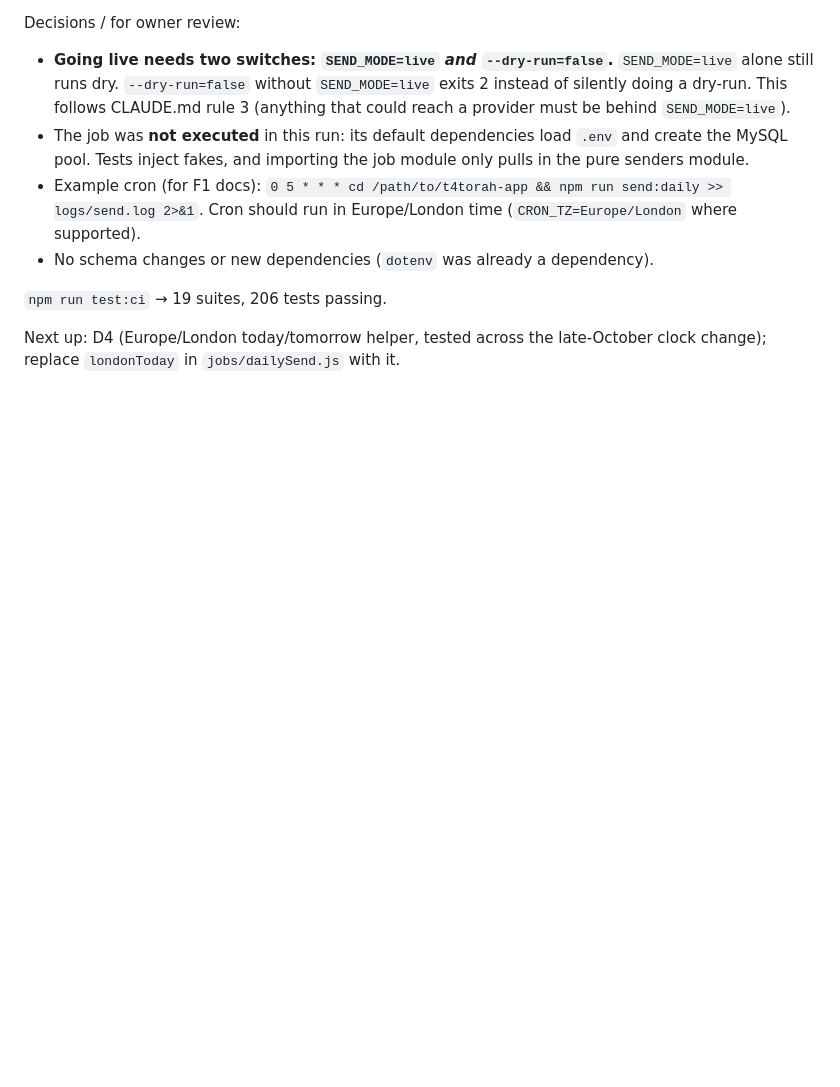
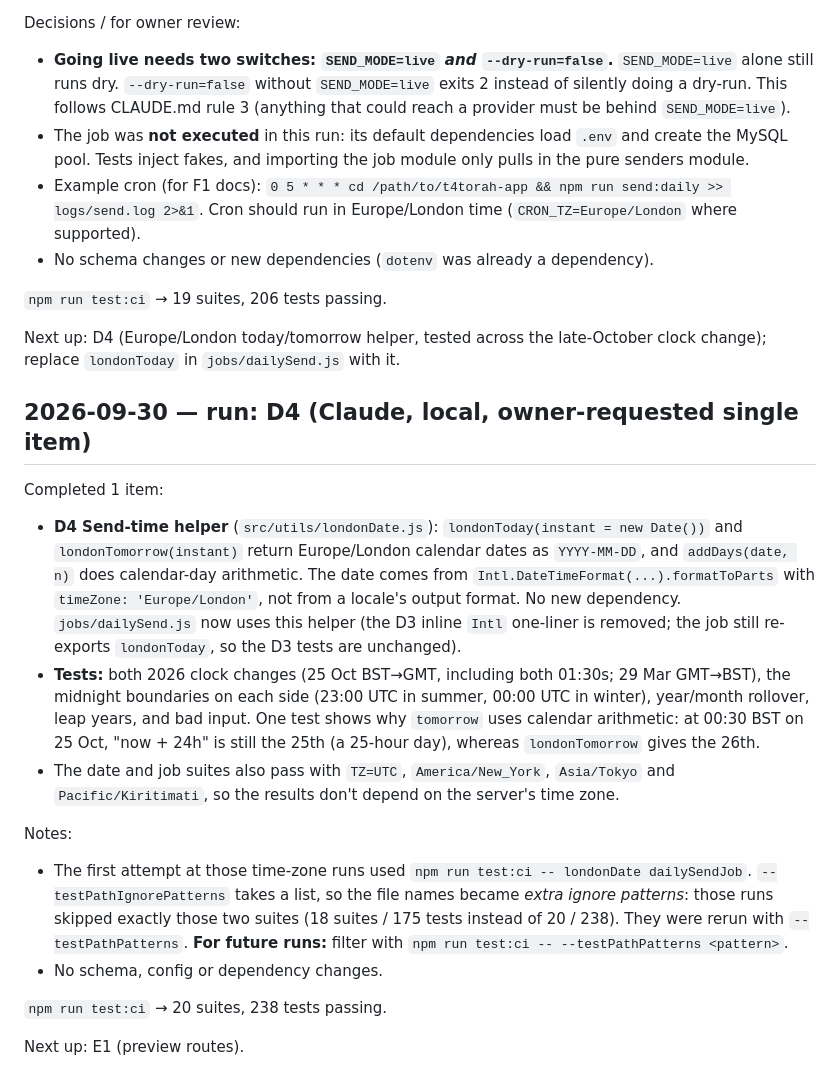
Before and after one commit to shalommoise/t4torah-app, a Markdown page: PROGRESS.md, the part around the change. GitHub-like rendering; blank space fills up the shorter version.

Commit message:
send-automation: progress log for D4 run
Co-Authored-By: Claude Opus 5.5 <noreply@anthropic.com>

```diff
--- a/PROGRESS.md
+++ b/PROGRESS.md
@@ -233,3 +233,20 @@ Decisions / for owner review:
 `npm run test:ci` → 19 suites, 206 tests passing.
 
 Next up: D4 (Europe/London today/tomorrow helper, tested across the late-October clock change); replace `londonToday` in `jobs/dailySend.js` with it.
+
+## 2026-09-30 — run: D4 (Claude, local, owner-requested single item)
+
+Completed 1 item:
+
+- **D4 Send-time helper** (`src/utils/londonDate.js`): `londonToday(instant = new Date())` and `londonTomorrow(instant)` return Europe/London calendar dates as `YYYY-MM-DD`, and `addDays(date, n)` does calendar-day arithmetic. The date comes from `Intl.DateTimeFormat(...).formatToParts` with `timeZone: 'Europe/London'`, not from a locale's output format. No new dependency. `jobs/dailySend.js` now uses this helper (the D3 inline `Intl` one-liner is removed; the job still re-exports `londonToday`, so the D3 tests are unchanged).
+- **Tests:** both 2026 clock changes (25 Oct BST→GMT, including both 01:30s; 29 Mar GMT→BST), the midnight boundaries on each side (23:00 UTC in summer, 00:00 UTC in winter), year/month rollover, leap years, and bad input. One test shows why `tomorrow` uses calendar arithmetic: at 00:30 BST on 25 Oct, "now + 24h" is still the 25th (a 25-hour day), whereas `londonTomorrow` gives the 26th.
+- The date and job suites also pass with `TZ=UTC`, `America/New_York`, `Asia/Tokyo` and `Pacific/Kiritimati`, so the results don't depend on the server's time zone.
+
+Notes:
+
+- The first attempt at those time-zone runs used `npm run test:ci -- londonDate dailySendJob`. `--testPathIgnorePatterns` takes a list, so the file names became *extra ignore patterns*: those runs skipped exactly those two suites (18 suites / 175 tests instead of 20 / 238). They were rerun with `--testPathPatterns`. **For future runs:** filter with `npm run test:ci -- --testPathPatterns <pattern>`.
+- No schema, config or dependency changes.
+
+`npm run test:ci` → 20 suites, 238 tests passing.
+
+Next up: E1 (preview routes).
```
